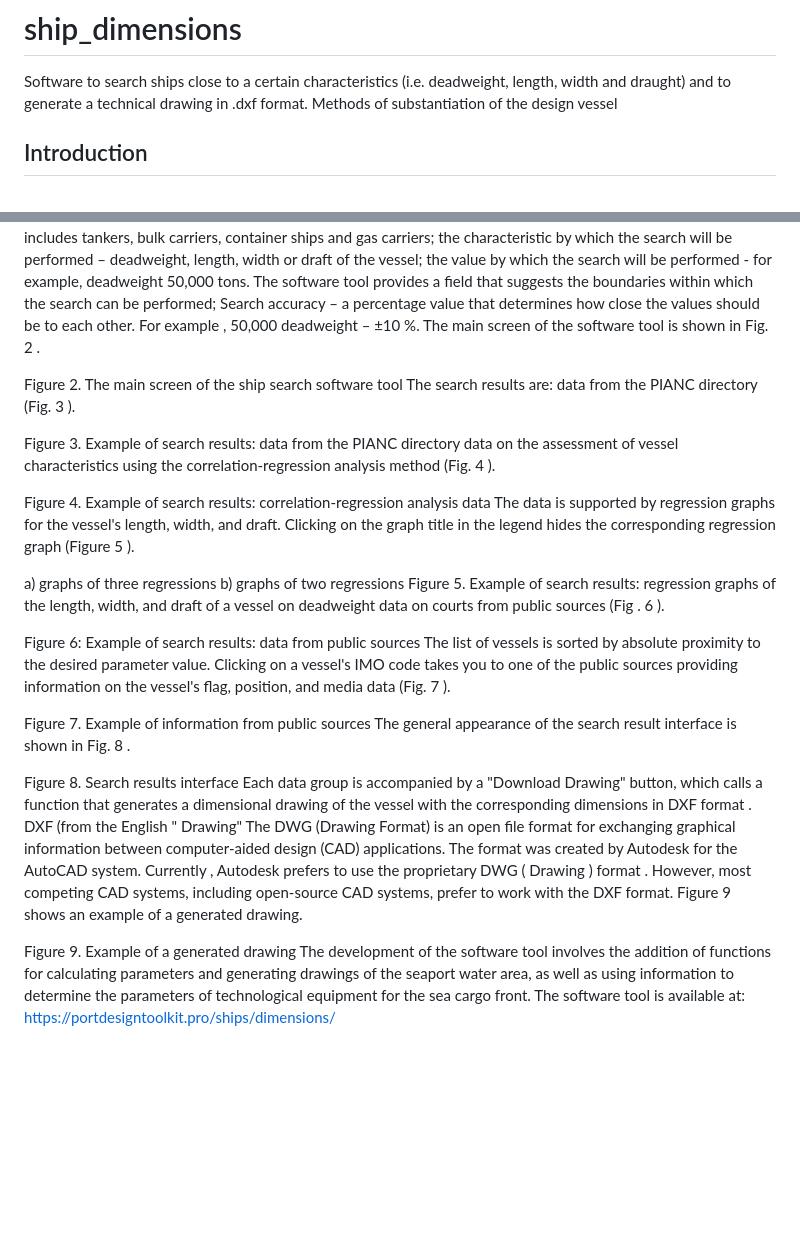
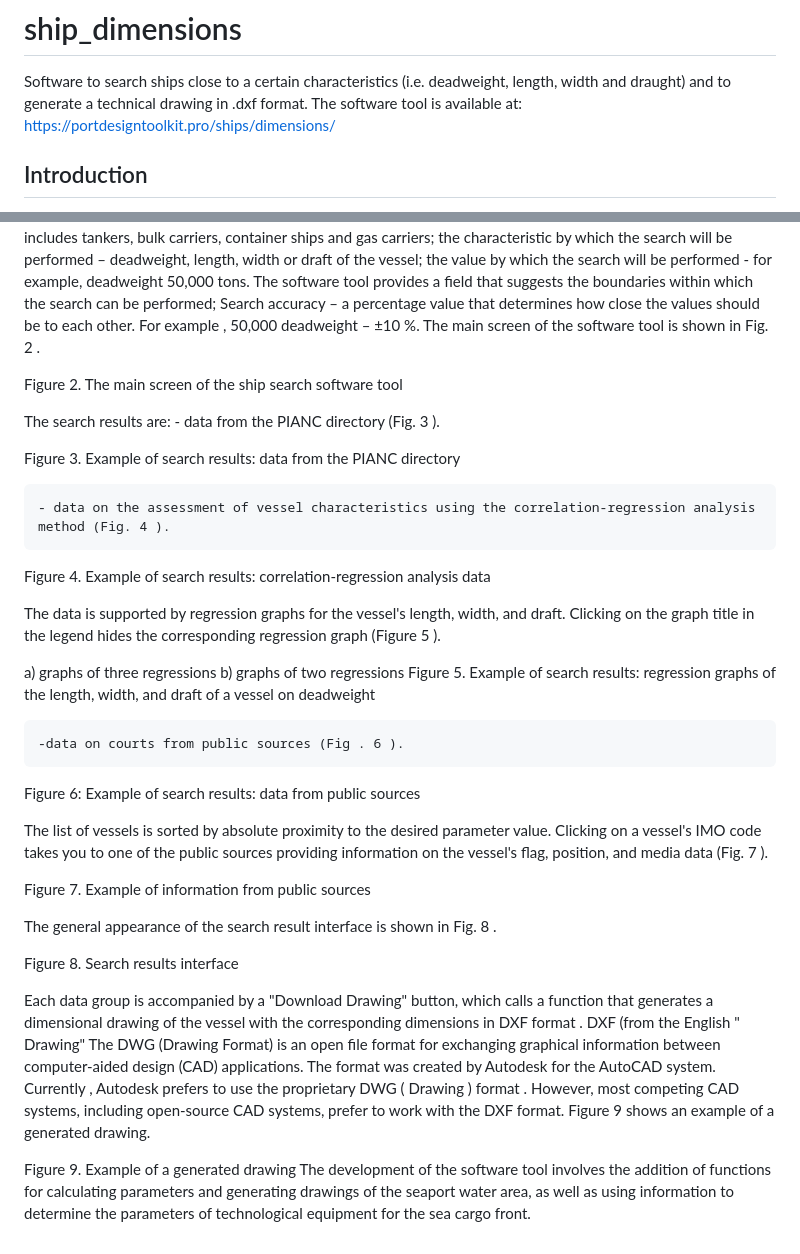
Before and after one commit to aseemyonov054/ship_dimensions, a Markdown page: README.md, 2 parts joined by grey strips. GitHub-like rendering; blank space fills up the shorter version.

Commit message:
README format is improved

```diff
--- a/README.md
+++ b/README.md
@@ -1,6 +1,7 @@
 # ship_dimensions
 Software to search ships close to a certain characteristics (i.e. deadweight, length, width and draught) and to generate a technical drawing in .dxf format.
-Methods of substantiation of the design vessel
+The software tool is available at:
+https://portdesigntoolkit.pro/ships/dimensions/
 
 ## Introduction
 One of the key parameters determining a seaport's throughput capacity is the design capacity of the vessel. Design capacity refers to a vessel with the maximum dimensions the port can accommodate. The characteristics of the design capacity of the vessel determine the potential throughput of the port, as well as the capital and operating costs required to create and maintain the port infrastructure, including berths, access channels, and waters.
@@ -34,29 +37,34 @@ To search for information, select on the main screen:
 The main screen of the software tool is shown in Fig. 2 .
 
 Figure 2. The main screen of the ship search software tool
+
 The search results are:
-    data from the PIANC directory (Fig. 3 ).
+    - data from the PIANC directory (Fig. 3 ).
 
 Figure 3. Example of search results: data from the PIANC directory
-    data on the assessment of vessel characteristics using the correlation-regression analysis method (Fig. 4 ).
+
+    - data on the assessment of vessel characteristics using the correlation-regression analysis method (Fig. 4 ).
 
 Figure 4. Example of search results: correlation-regression analysis data
+
 The data is supported by regression graphs for the vessel's length, width, and draft. Clicking on the graph title in the legend hides the corresponding regression graph (Figure 5 ).
 
 a) graphs of three regressions	b) graphs of two regressions
 Figure 5. Example of search results: regression graphs of the length, width, and draft of a vessel on deadweight
-    data on courts from public sources (Fig . 6 ).
+
+    -data on courts from public sources (Fig . 6 ).
 
 Figure 6: Example of search results: data from public sources
+
 The list of vessels is sorted by absolute proximity to the desired parameter value. Clicking on a vessel's IMO code takes you to one of the public sources providing information on the vessel's flag, position, and media data (Fig. 7 ).
 
 Figure 7. Example of information from public sources
+
 The general appearance of the search result interface is shown in Fig. 8 .
 
 Figure 8. Search results interface
+
 Each data group is accompanied by a "Download Drawing" button, which calls a function that generates a dimensional drawing of the vessel with the corresponding dimensions in DXF format . DXF (from the English " Drawing" The DWG (Drawing Format) is an open file format for exchanging graphical information between computer-aided design (CAD) applications. The format was created by Autodesk for the AutoCAD system. Currently , Autodesk prefers to use the proprietary DWG ( Drawing ) format . However, most competing CAD systems, including open-source CAD systems, prefer to work with the DXF format. Figure 9 shows an example of a generated drawing.
 
 Figure 9. Example of a generated drawing
 The development of the software tool involves the addition of functions for calculating parameters and generating drawings of the seaport water area, as well as using information to determine the parameters of technological equipment for the sea cargo front.
-The software tool is available at:
-https://portdesigntoolkit.pro/ships/dimensions/
```
Also changed, not shown: other parts of README.md (+2 -0 lines).
